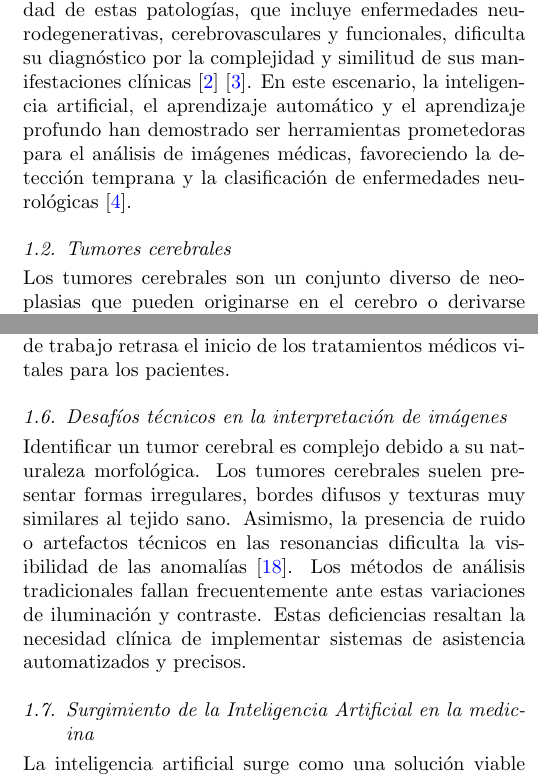
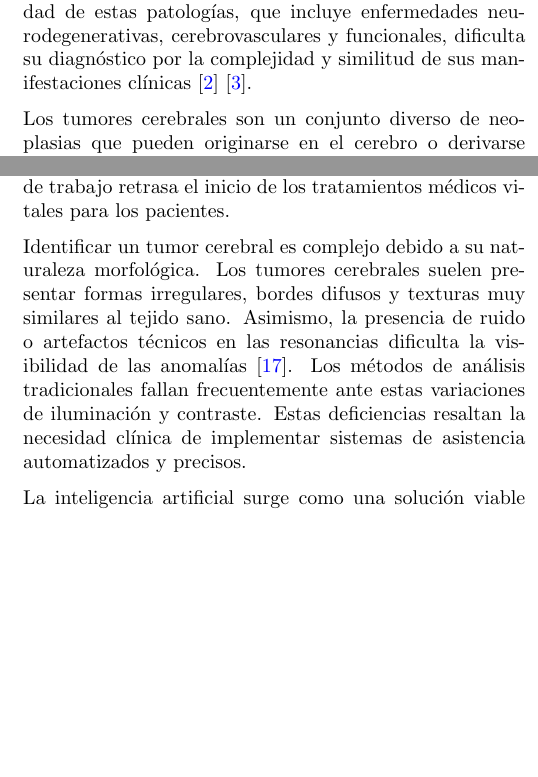
Before and after one commit to shanccom/proyectIA, a LaTeX paper (article.tex, which reads sections/01-introduccion.tex): two parts of the columns of pages 1 and 2 of 10, joined at a grey line, cut so that both start at the same text, the shorter picture padded with empty space. Compiled offline with pdfLaTeX.

Commit message:
introducción corregida

```diff
--- a/sections/01-introduccion.tex
+++ b/sections/01-introduccion.tex
@@ -1,8 +1,6 @@
 \section{Introduction}
 \label{sec:introduction}
- \subsection{Enfermedades neurológicas}
- Las enfermedades neurológicas comprenden trastornos que afectan el sistema nervioso central y periférico, alterando funciones como el movimiento, la memoria, la cognición y la percepción, por lo que representan una de las principales causas de discapacidad y mortalidad en el mundo \cite{Ding2022}. Su impacto ha aumentado en las últimas décadas debido al envejecimiento de la población y a diversos factores de riesgo, generando una mayor necesidad de métodos diagnósticos y terapéuticos más eficientes \cite{Ding2022}. La diversidad de estas patologías, que incluye enfermedades neurodegenerativas, cerebrovasculares y funcionales, dificulta su diagnóstico por la complejidad y similitud de sus manifestaciones clínicas \cite{Mavroudis2024} \cite{Finkelstein2025}. En este escenario, la inteligencia artificial, el aprendizaje automático y el aprendizaje profundo han demostrado ser herramientas prometedoras para el análisis de imágenes médicas, favoreciendo la detección temprana y la clasificación de enfermedades neurológicas \cite{Lima2022}.
+Las enfermedades neurológicas comprenden trastornos que afectan el sistema nervioso central y periférico, alterando funciones como el movimiento, la memoria, la cognición y la percepción, por lo que representan una de las principales causas de discapacidad y mortalidad en el mundo \cite{Ding2022}. Su impacto ha aumentado en las últimas décadas debido al envejecimiento de la población y a diversos factores de riesgo, generando una mayor necesidad de métodos diagnósticos y terapéuticos más eficientes \cite{Ding2022}. La diversidad de estas patologías, que incluye enfermedades neurodegenerativas, cerebrovasculares y funcionales, dificulta su diagnóstico por la complejidad y similitud de sus manifestaciones clínicas \cite{Mavroudis2024} \cite{Finkelstein2025}.
 
- \subsection{Tumores cerebrales }
 Los tumores cerebrales son un conjunto diverso de neoplasias que pueden originarse en el cerebro o derivarse de metástasis de otros órganos, con distintos grados de malignidad y comportamiento clínico \cite{Pichaivel2022}. Entre ellos, el glioblastoma es el tumor cerebral primario maligno más frecuente y agresivo en adultos, debido a su crecimiento infiltrativo, alta recurrencia y mal pronóstico, incluso con los tratamientos actuales \cite{Schaff2023}. Sus manifestaciones clínicas varían según la localización, el tamaño y la velocidad de crecimiento del tumor, siendo frecuentes las cefaleas persistentes, convulsiones, alteraciones cognitivas y déficits neurológicos que deterioran la calidad de vida \cite{Barkade2023} \cite{Essianda2023}. Además, la complejidad de su biología molecular y fisiopatología representa un reto para el diagnóstico y la elección del tratamiento más adecuado \cite{Essianda2023}.
 
@@ -16,8 +11,6 @@ La resonancia magnética por imágenes (MRI) es una técnica de diagnóstico no
 Un punto negativo es que la evaluación manual de imágenes es sumamente lenta y está sujeto a la fatiga visual de los radiólogos \cite{Abdusalomov2023}. Además, la detección manual es propensa a errores de interpretación debido a las variaciones humanas. Los médicos deben analizar decenas de cortes transversales para emitir un diagnóstico preciso. Esta carga de trabajo retrasa el inicio de los tratamientos médicos vitales para los pacientes.
 
-\subsection{Desafíos técnicos en la interpretación de imágenes}
 Identificar un tumor cerebral es complejo debido a su naturaleza morfológica. Los tumores cerebrales suelen presentar formas irregulares, bordes difusos y texturas muy similares al tejido sano. Asimismo, la presencia de ruido o artefactos técnicos en las resonancias dificulta la visibilidad de las anomalías \cite{Soomro2023}. Los métodos de análisis tradicionales fallan frecuentemente ante estas variaciones de iluminación y contraste. Estas deficiencias resaltan la necesidad clínica de implementar sistemas de asistencia automatizados y precisos.
 
-\subsection{Surgimiento de la Inteligencia Artificial en la medicina}
 La inteligencia artificial surge como una solución viable ante estas limitaciones clínicas. Los sistemas computacionales permiten procesar grandes volúmenes de imágenes en pocos segundos. Estas herramientas actúan como un soporte de segunda opinión para los radiólogos en los hospitales. El uso de algoritmos avanzados reduce significativamente la variabilidad en los diagnósticos médicos. Esta tecnología transforma la forma en que se abordan actualmente las patologías oncológicas \cite{Anantharajan2024}.
 
@@ -28,4 +19,3 @@ El aprendizaje profundo ha demostrado un rendimiento superior en el reconocimien
 Diversas investigaciones avalan la alta precisión de estas arquitecturas en entornos clínicos simulados \cite{Mahmud2023}. Los modelos actuales logran diferenciar entre múltiples tipos de tumores cerebrales de manera eficiente. La aplicación de estas técnicas optimiza el tiempo de respuesta en la toma de decisiones médicas \cite{Dorfner2025}. Sin embargo, la evaluación comparativa de diferentes arquitecturas bajo un mismo entorno sigue siendo necesaria. Es fundamental validar el rendimiento de estos algoritmos utilizando conjuntos de datos públicos y actualizados.
 
-\subsection{Objetivo de la investigación y estructura del trabajo}
 Esta investigación tiene como objetivo comparar varios modelos de aprendizaje profundo para identificar tumores en imágenes de resonancia magnética. El estudio evalúa el rendimiento de diferentes arquitecturas convolucionales utilizando un dataset seleccionado de la plataforma Kaggle. El resto de este artículo científico se encuentra estructurado de forma secuencial. La sección dos describe los trabajos relacionados obtenidos mediante herramientas de inteligencia artificial. Los apartados posteriores detallan los materiales y métodos, los resultados experimentales, la discusión y las conclusiones finales.
```
Also changed, not shown: sections/01-introduccion.tex (5 more changed lines), 1 other file.
